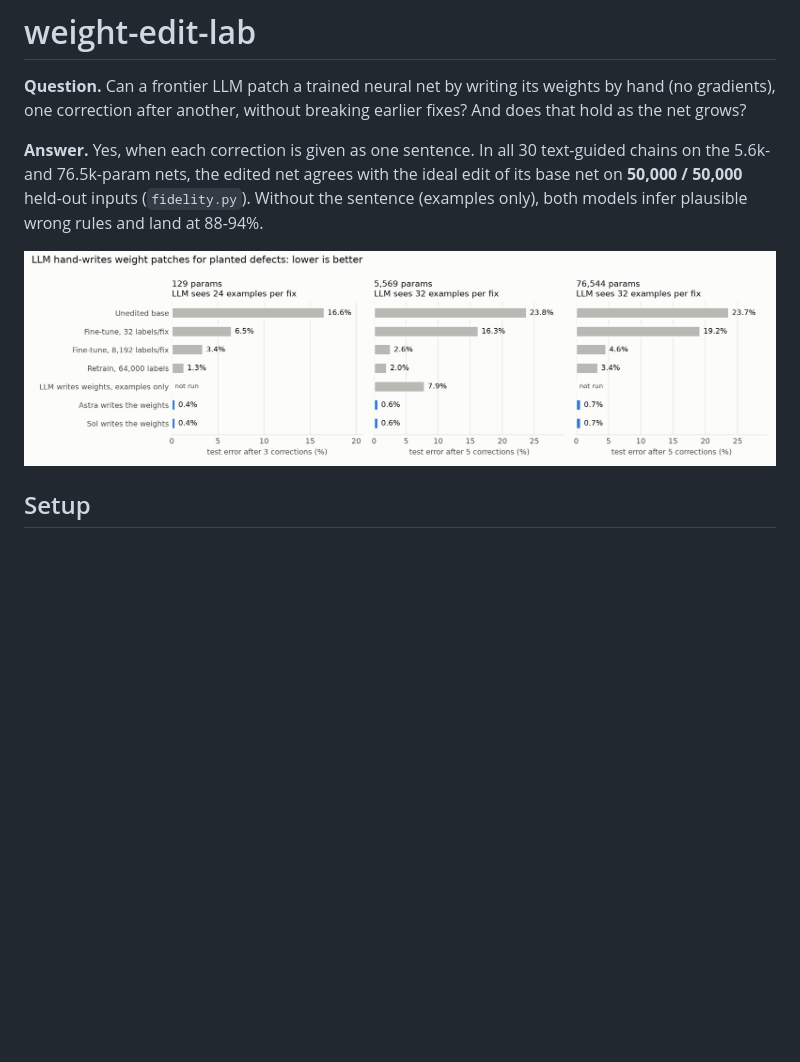
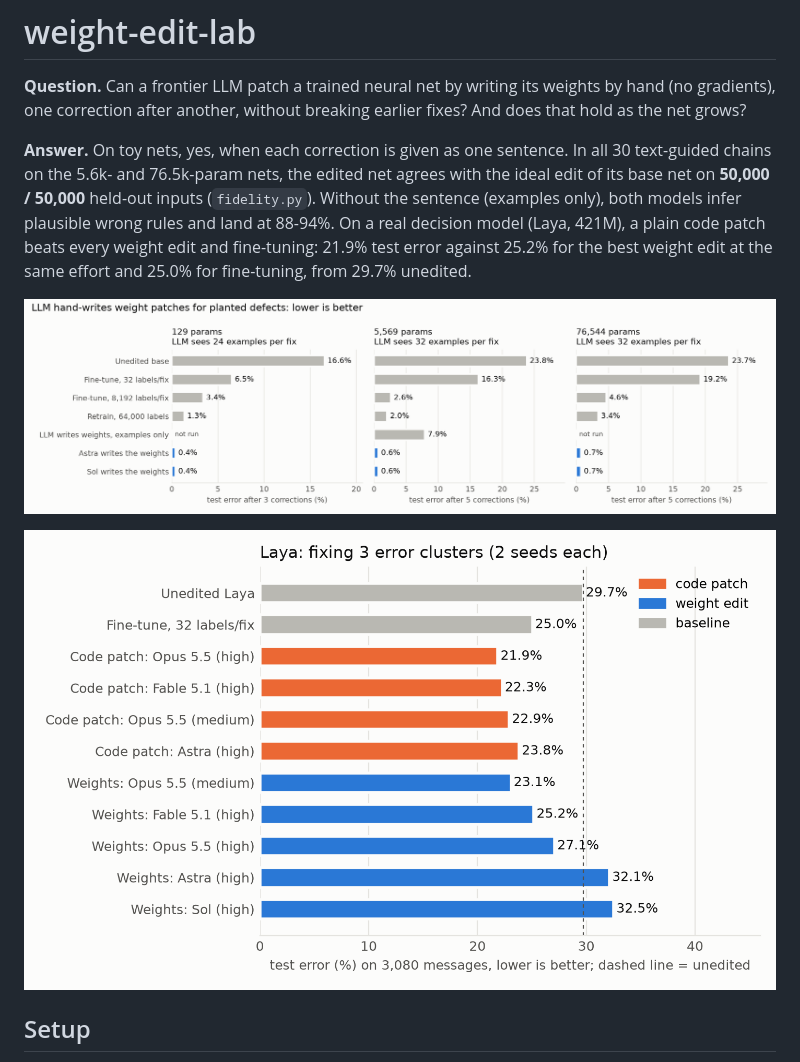
Before and after one commit to demirelo/weight-edit-lab, a Markdown page: README.md, the part around one of its changes. Drawn GitHub-style; pictures changed too: results/laya_error.png (added); blank space fills up the shorter version.

Commit message:
README: Laya chart and verdict up top, drop dates; post draft uses the Laya chart
Co-Authored-By: Claude Opus 5.5 <noreply@anthropic.com>

```diff
--- a/README.md
+++ b/README.md
@@ -4,13 +4,17 @@
 by hand (no gradients), one correction after another, without breaking earlier
 fixes? And does that hold as the net grows?
 
-**Answer.** Yes, when each correction is given as one sentence.
+**Answer.** On toy nets, yes, when each correction is given as one sentence.
 In all 30 text-guided chains on the 5.6k- and 76.5k-param nets, the edited net
 agrees with the ideal edit of its base net on **50,000 / 50,000** held-out inputs
 (`fidelity.py`). Without the sentence (examples only), both models infer plausible
-wrong rules and land at 88-94%.
+wrong rules and land at 88-94%. On a real decision model (Laya, 421M), a plain code
+patch beats every weight edit and fine-tuning: 21.9% test error against 25.2% for the
+best weight edit at the same effort and 25.0% for fine-tuning, from 29.7% unedited.
 
 ![error rates](results/error_rates.png)
+
+![Laya error](results/laya_error.png)
 
 ## Setup
 - Task: escalate an ops alert or not. A ReLU MLP is trained on a rule with planted
```
Also changed, not shown: other parts of README.md (+3 -3 lines), results/post-draft.md (+8 -6 lines), 1 other file.
